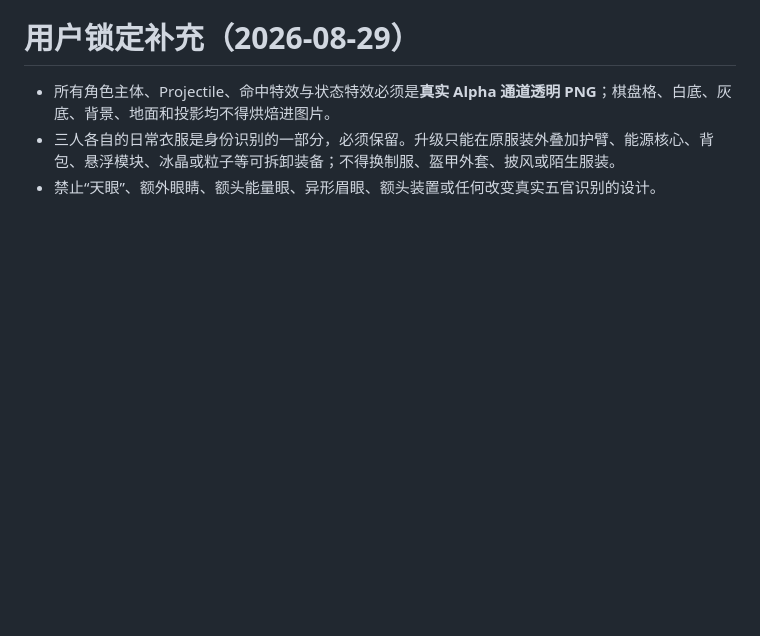
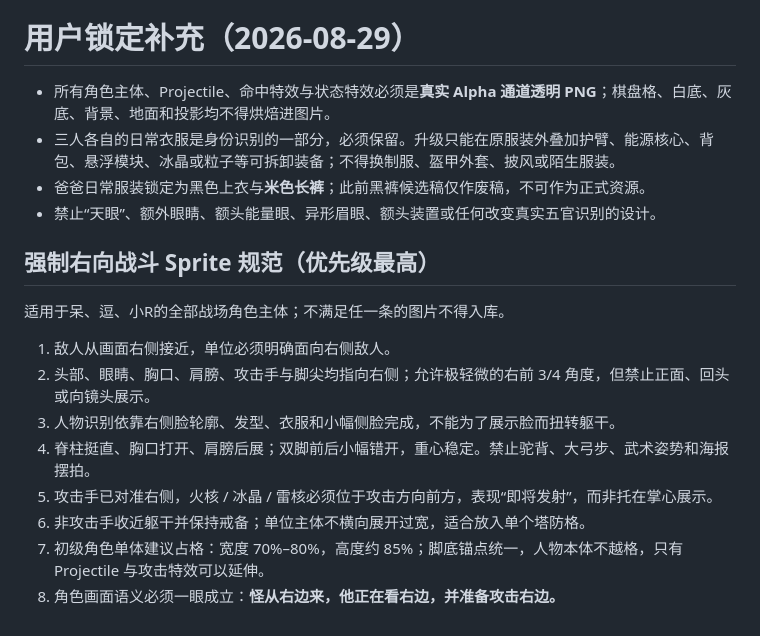
Before and after one commit to li281077304-boop/workstation-defense, a Markdown page: docs/D_FAMILY_ART_PACK_V1.md, the part around the change. Drawn GitHub-style; blank space fills up the shorter version.

Commit message:
docs: lock right-facing tower defense sprite orientation

```diff
--- a/docs/D_FAMILY_ART_PACK_V1.md
+++ b/docs/D_FAMILY_ART_PACK_V1.md
@@ -127,4 +127,18 @@ public/assets/d-family/
 
 - 所有角色主体、Projectile、命中特效与状态特效必须是**真实 Alpha 通道透明 PNG**；棋盘格、白底、灰底、背景、地面和投影均不得烘焙进图片。
 - 三人各自的日常衣服是身份识别的一部分，必须保留。升级只能在原服装外叠加护臂、能源核心、背包、悬浮模块、冰晶或粒子等可拆卸装备；不得换制服、盔甲外套、披风或陌生服装。
+- 爸爸日常服装锁定为黑色上衣与**米色长裤**；此前黑裤候选稿仅作废稿，不可作为正式资源。
 - 禁止“天眼”、额外眼睛、额头能量眼、异形眉眼、额头装置或任何改变真实五官识别的设计。
+
+## 强制右向战斗 Sprite 规范（优先级最高）
+
+适用于呆、逗、小R的全部战场角色主体；不满足任一条的图片不得入库。
+
+1. 敌人从画面右侧接近，单位必须明确面向右侧敌人。
+2. 头部、眼睛、胸口、肩膀、攻击手与脚尖均指向右侧；允许极轻微的右前 3/4 角度，但禁止正面、回头或向镜头展示。
+3. 人物识别依靠右侧脸轮廓、发型、衣服和小幅侧脸完成，不能为了展示脸而扭转躯干。
+4. 脊柱挺直、胸口打开、肩膀后展；双脚前后小幅错开，重心稳定。禁止驼背、大弓步、武术姿势和海报摆拍。
+5. 攻击手已对准右侧，火核 / 冰晶 / 雷核必须位于攻击方向前方，表现“即将发射”，而非托在掌心展示。
+6. 非攻击手收近躯干并保持戒备；单位主体不横向展开过宽，适合放入单个塔防格。
+7. 初级角色单体建议占格：宽度 70%–80%，高度约 85%；脚底锚点统一，人物本体不越格，只有 Projectile 与攻击特效可以延伸。
+8. 角色画面语义必须一眼成立：**怪从右边来，他正在看右边，并准备攻击右边。**
```
Also changed, not shown: docs/ART_DIRECTION.md (+5 -0 lines), docs/DEVLOG.md (+5 -0 lines).
